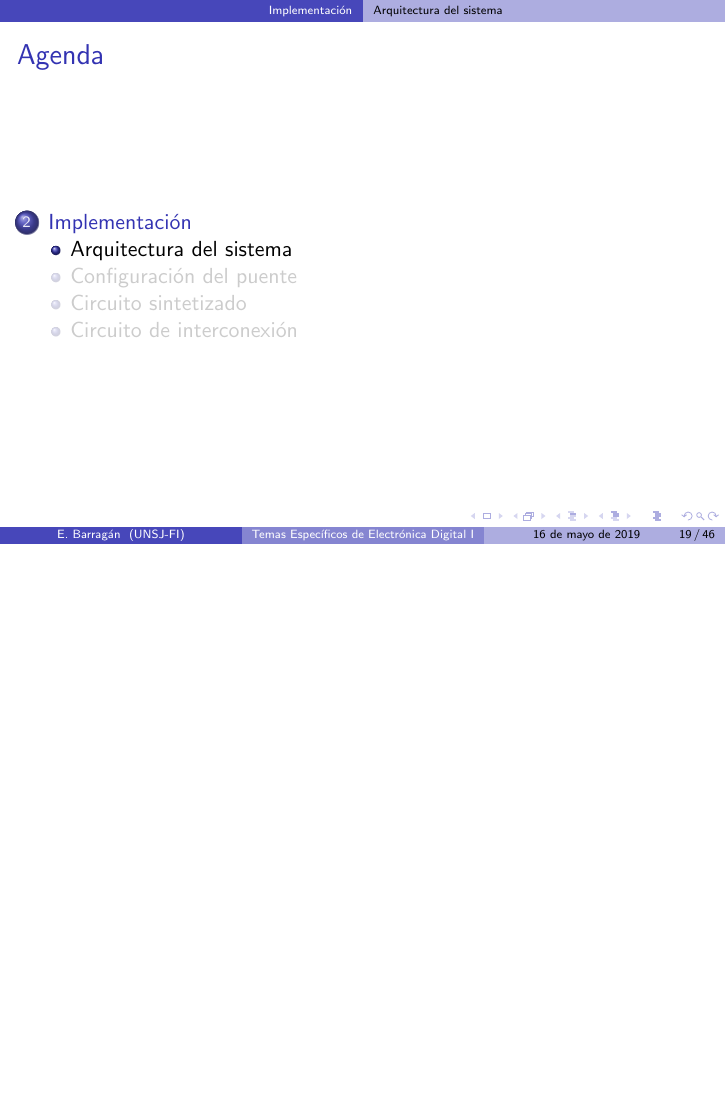
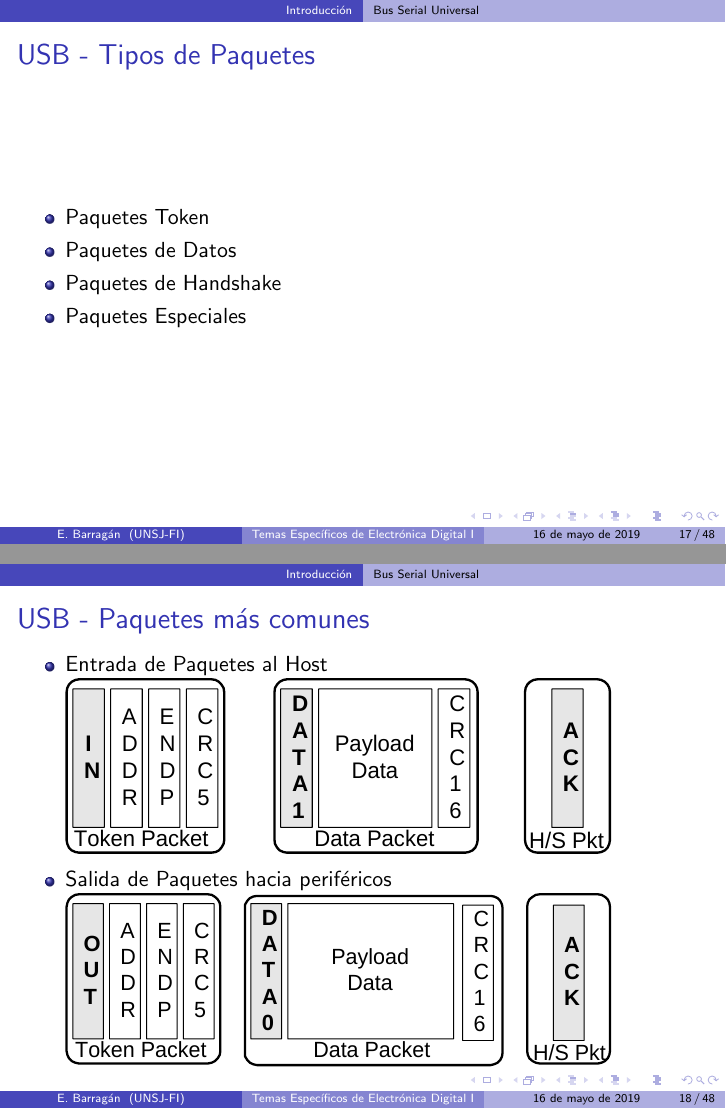
Before and after one commit to edwin0790/lechuzing, LaTeX slides (Presentacion/beamer_pres.tex): page 22 of 49 before the commit and pages 20 and 21 of 51 after it, the two joined at a grey line, the shorter picture padded with empty space. Compiled offline with pdfLaTeX.

Commit message:
dos diapos... win no compila

```diff
--- a/Presentacion/beamer_pres.tex
+++ b/Presentacion/beamer_pres.tex
@@ -138,3 +148,19 @@
+			\begin{frame}{USB - Tipos de Paquetes}
+				\begin{itemize}
+					\item Paquetes Token
+					\item Paquetes de Datos
+					\item Paquetes de Handshake
+					\item Paquetes Especiales
+				\end{itemize}
+			\end{frame}
+			\begin{frame}{USB - Paquetes más comunes}
+				\begin{itemize}
+					\item Entrada de Paquetes al Host
+					\includegraphics[width=0.8\textwidth]{15inpkt}
+					\item Salida de Paquetes hacia periféricos
+					\includegraphics[width=0.8\textwidth]{16outpkt}
+				\end{itemize}
+			\end{frame}
 			\begin{frame}{USB - Especificaciones eléctricas}
 				\begin{itemize}
 					\item Existen 3 velocidades de señalización posibles:480 Mbit/s denominada high-speed, 12 Mbit/s para full-speed y 1.5 Mbit/s con low-speed.
```
Also changed, not shown: Presentacion/beamer_pres.tex (20 more changed lines), 2 other files.
